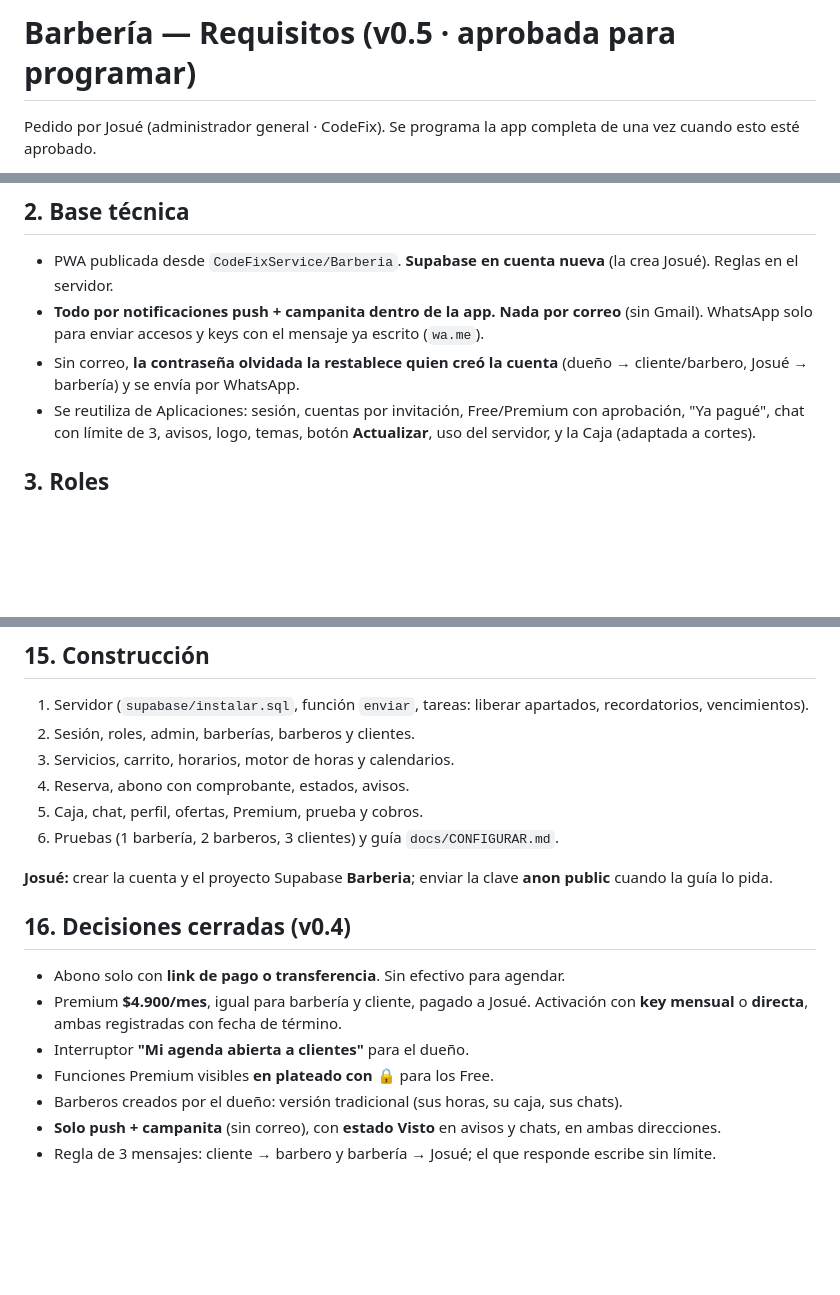
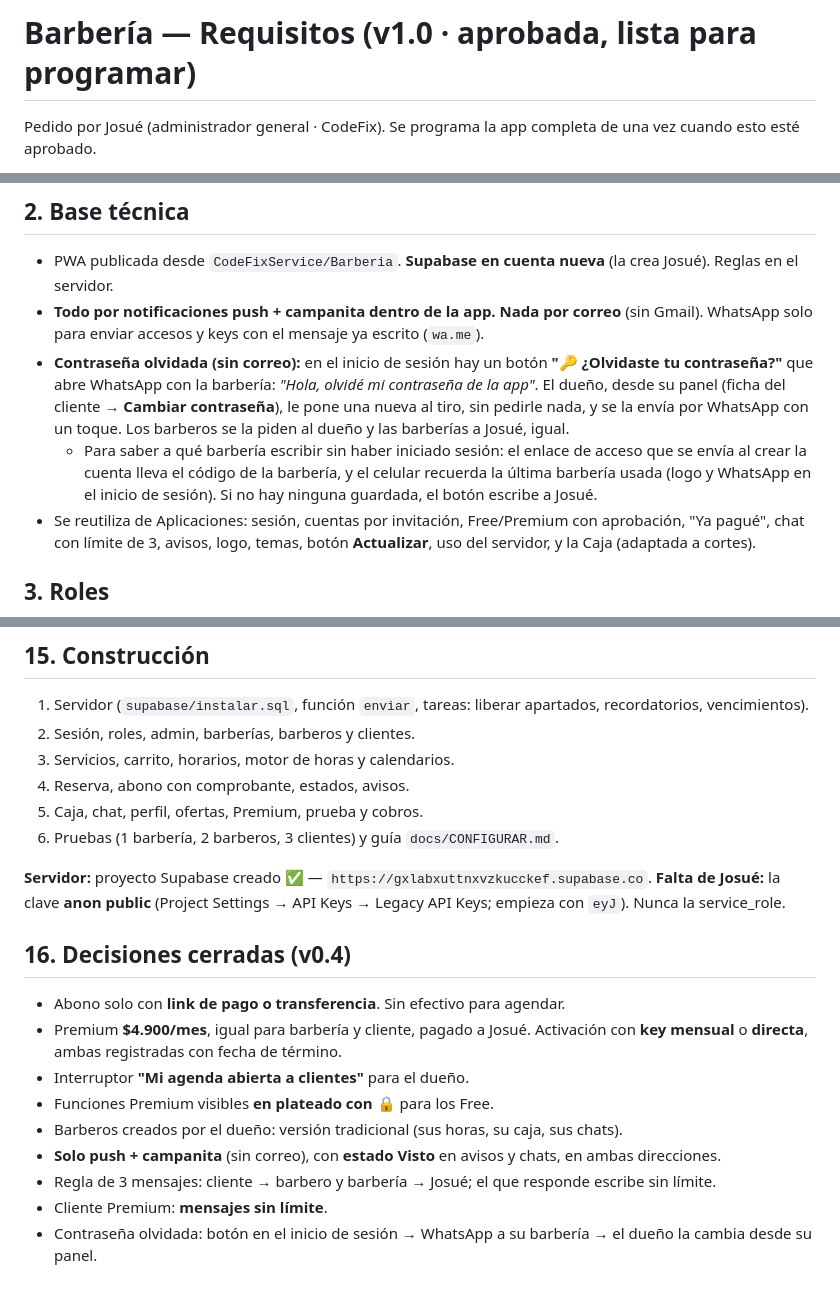
Before and after one commit to CodeFixService/Barberia, a Markdown page: docs/REQUISITOS.md, 3 parts joined by grey strips. Rendered like a GitHub page; blank space fills up the shorter version.

Commit message:
Requisitos v1.0: contraseña olvidada vía barbería y servidor Supabase creado
Co-Authored-By: Claude Opus 5.5 <noreply@anthropic.com>
Claude-Session: https://claude.ai/code/session_01KnNUVuzQPLb1eoQcK2Kxz8

```diff
--- a/docs/REQUISITOS.md
+++ b/docs/REQUISITOS.md
@@ -1,4 +1,4 @@
-# Barbería — Requisitos (v0.5 · aprobada para programar)
+# Barbería — Requisitos (v1.0 · aprobada, lista para programar)
 
 Pedido por Josué (administrador general · CodeFix). Se programa la app completa de una vez cuando esto esté aprobado.
 
@@ -16,8 +16,13 @@ hora libre, abona y su barbero confirma. Cada barbero anota sus cortes en una **
 - PWA publicada desde `CodeFixService/Barberia`. **Supabase en cuenta nueva** (la crea Josué). Reglas en el servidor.
 - **Todo por notificaciones push + campanita dentro de la app. Nada por correo** (sin Gmail). WhatsApp solo para enviar
   accesos y keys con el mensaje ya escrito (`wa.me`).
-- Sin correo, **la contraseña olvidada la restablece quien creó la cuenta** (dueño → cliente/barbero, Josué → barbería)
-  y se envía por WhatsApp.
+- **Contraseña olvidada (sin correo):** en el inicio de sesión hay un botón **"🔑 ¿Olvidaste tu contraseña?"** que abre
+  WhatsApp con la barbería: *"Hola, olvidé mi contraseña de la app"*. El dueño, desde su panel (ficha del cliente →
+  **Cambiar contraseña**), le pone una nueva al tiro, sin pedirle nada, y se la envía por WhatsApp con un toque.
+  Los barberos se la piden al dueño y las barberías a Josué, igual.
+  - Para saber a qué barbería escribir sin haber iniciado sesión: el enlace de acceso que se envía al crear la cuenta
+    lleva el código de la barbería, y el celular recuerda la última barbería usada (logo y WhatsApp en el inicio de sesión).
+    Si no hay ninguna guardada, el botón escribe a Josué.
 - Se reutiliza de Aplicaciones: sesión, cuentas por invitación, Free/Premium con aprobación, "Ya pagué", chat con límite de 3,
   avisos, logo, temas, botón **Actualizar**, uso del servidor, y la Caja (adaptada a cortes).
 
@@ -257,7 +262,8 @@ Free bueno, Premium mucho mejor. La barbería no gana por sus clientes Premium;
 5. Caja, chat, perfil, ofertas, Premium, prueba y cobros.
 6. Pruebas (1 barbería, 2 barberos, 3 clientes) y guía `docs/CONFIGURAR.md`.
 
-**Josué:** crear la cuenta y el proyecto Supabase **Barberia**; enviar la clave **anon public** cuando la guía lo pida.
+**Servidor:** proyecto Supabase creado ✅ — `https://gxlabxuttnxvzkucckef.supabase.co`.
+**Falta de Josué:** la clave **anon public** (Project Settings → API Keys → Legacy API Keys; empieza con `eyJ`). Nunca la service_role.
 
 ## 16. Decisiones cerradas (v0.4)
 - Abono solo con **link de pago o transferencia**. Sin efectivo para agendar.
@@ -267,3 +273,5 @@ Free bueno, Premium mucho mejor. La barbería no gana por sus clientes Premium;
 - Barberos creados por el dueño: versión tradicional (sus horas, su caja, sus chats).
 - **Solo push + campanita** (sin correo), con **estado Visto** en avisos y chats, en ambas direcciones.
 - Regla de 3 mensajes: cliente → barbero y barbería → Josué; el que responde escribe sin límite.
+- Cliente Premium: **mensajes sin límite**.
+- Contraseña olvidada: botón en el inicio de sesión → WhatsApp a su barbería → el dueño la cambia desde su panel.
```
